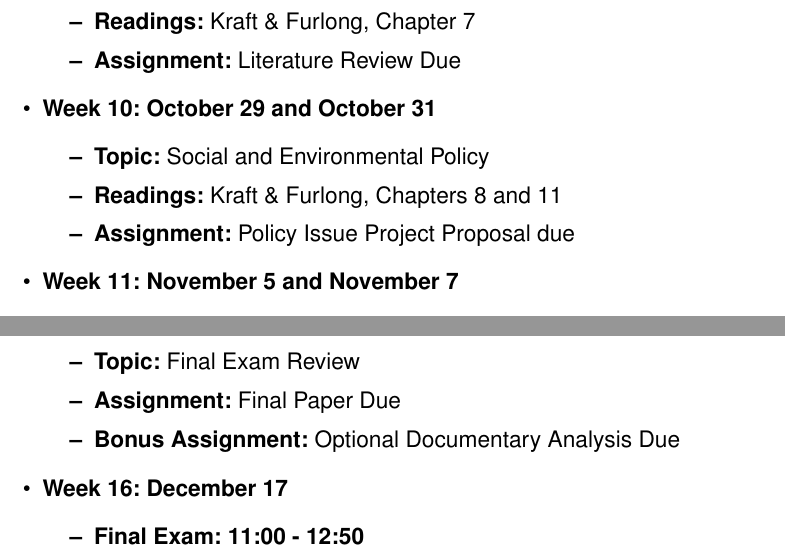
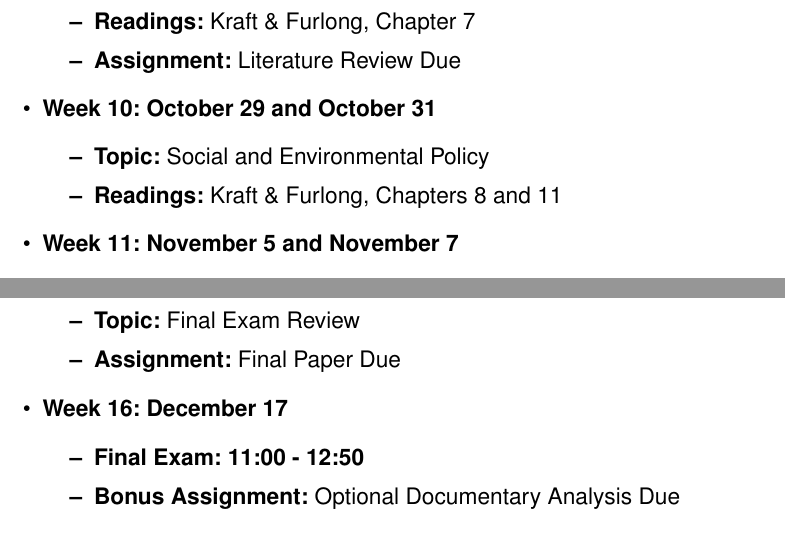
Before and after one commit to dadams-AU/syllabi, a LaTeX document (POSC 315 Intro Policy/2024-25 Fall/posc315_fall_2024.tex): two parts of pages 12 and 13 of 13, joined at a grey line, cut so that both start at the same text. Compiled offline with pdfLaTeX.

Commit message:
fix calendar

```diff
--- a/POSC 315 Intro Policy/2024-25 Fall/posc315_fall_2024.tex
+++ b/POSC 315 Intro Policy/2024-25 Fall/posc315_fall_2024.tex
@@ -343,7 +343,6 @@ Grades will be allocated based on the following components:
     \begin{itemize}
         \item \textbf{Topic:} Social and Environmental Policy
         \item \textbf{Readings:} Kraft \& Furlong, Chapters 8 and 11
-        \item \textbf{Assignment:} Policy Issue Project Proposal due
     \end{itemize}
 
     \item \textbf{Week 11: November 5 and November 7}
@@ -382,12 +381,13 @@ Grades will be allocated based on the following components:
     \begin{itemize}
         \item \textbf{Topic:} Final Exam Review
         \item \textbf{Assignment:} Final Paper Due
-        \item \textbf{Bonus Assignment:} Optional Documentary Analysis Due
     \end{itemize}
 
     \item \textbf{Week 16: December 17}
     \begin{itemize}
         \item \textbf{Final Exam: 11:00 - 12:50}
+        \item \textbf{Bonus Assignment:} Optional Documentary Analysis Due
+
     \end{itemize}
 \end{itemize}
 
```
Also changed, not shown: POSC 315 Intro Policy/2024-25 Fall/posc315_fall_2024.pdf, 4 other files.
